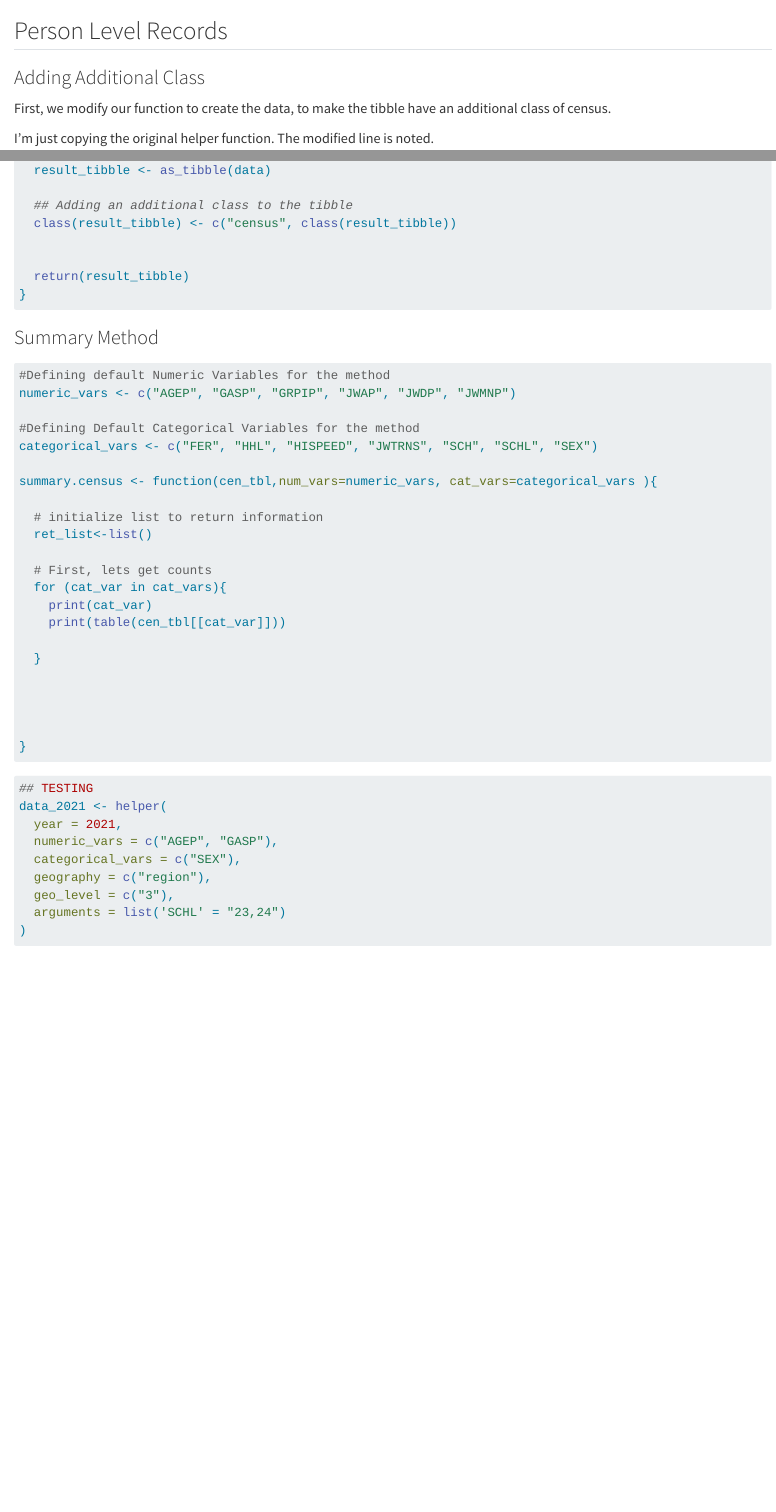
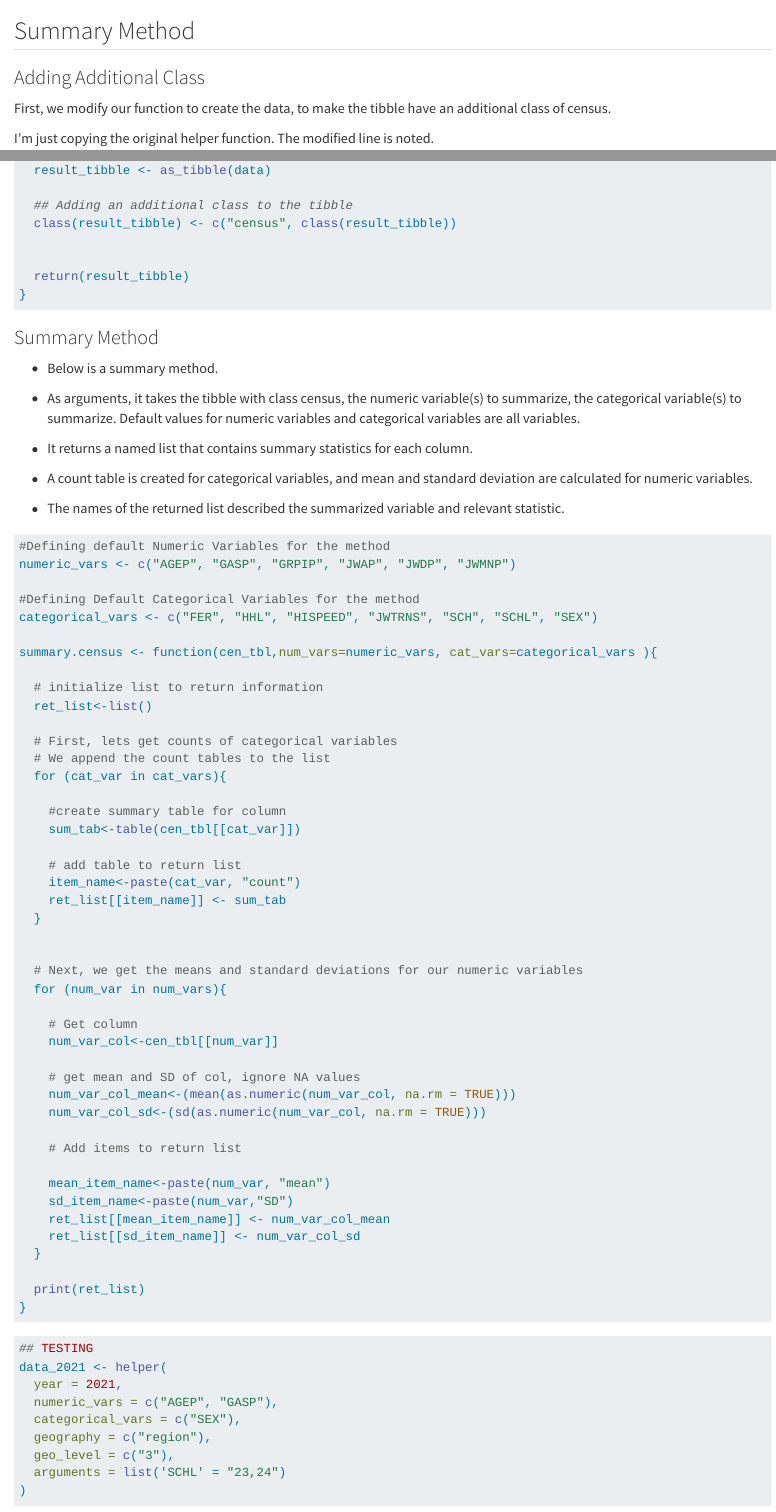
Before and after one commit to keimania/ST558_Group7_Project1, a Quarto document (Proj1.qmd): the page in a window 1100 px wide, from 4190 px down, and a second part further down, joined at a grey line. Rendered offline with R 4.5, knitr and Pandoc in place of Quarto, with nearby package versions; some code elsewhere in the file could not run offline; long lines of code are wrapped.

Commit message:
Adding summary method

````diff
--- a/Proj1.qmd
+++ b/Proj1.qmd
@@ -162,7 +162,7 @@ print(data_2019_2022)
 
 ```
 
-## Person Level Records
+## Summary Method
 
 ### Adding Additional Class
 
@@ -245,6 +245,16 @@ helper <- function(year = 2022,
 
 ### Summary Method
 
+-   Below is a summary method.
+
+-   As arguments, it takes the tibble with class census, the numeric variable(s) to summarize, the categorical variable(s) to summarize. Default values for numeric variables and categorical variables are all variables.
+
+-   It returns a named list that contains summary statistics for each column.
+
+-   A count table is created for categorical variables, and mean and standard deviation are calculated for numeric variables.
+
+-   The names of the returned list described the summarized variable and relevant statistic.
+
 ```{r}
 #Defining default Numeric Variables for the method
 numeric_vars <- c("AGEP", "GASP", "GRPIP", "JWAP", "JWDP", "JWMNP")
@@ -257,16 +267,38 @@ summary.census <- function(cen_tbl,num_vars=numeric_vars, cat_vars=categorical_v
   # initialize list to return information
   ret_list<-list()
 
-  # First, lets get counts
+  # First, lets get counts of categorical variables
+  # We append the count tables to the list
   for (cat_var in cat_vars){
-    print(cat_var)
-    print(table(cen_tbl[[cat_var]]))
 
+    #create summary table for column
+    sum_tab<-table(cen_tbl[[cat_var]])
+
+    # add table to return list
+    item_name<-paste(cat_var, "count")
+    ret_list[[item_name]] <- sum_tab
   }
 
 
+  # Next, we get the means and standard deviations for our numeric variables
+  for (num_var in num_vars){
 
+    # Get column
+    num_var_col<-cen_tbl[[num_var]]
 
+    # get mean and SD of col, ignore NA values
+    num_var_col_mean<-(mean(as.numeric(num_var_col, na.rm = TRUE)))
+    num_var_col_sd<-(sd(as.numeric(num_var_col, na.rm = TRUE)))
+
+    # Add items to return list
+
+    mean_item_name<-paste(num_var, "mean")
+    sd_item_name<-paste(num_var,"SD")
+    ret_list[[mean_item_name]] <- num_var_col_mean
+    ret_list[[sd_item_name]] <- num_var_col_sd
+  }
+
+  print(ret_list)
 }
 ```
 
````
